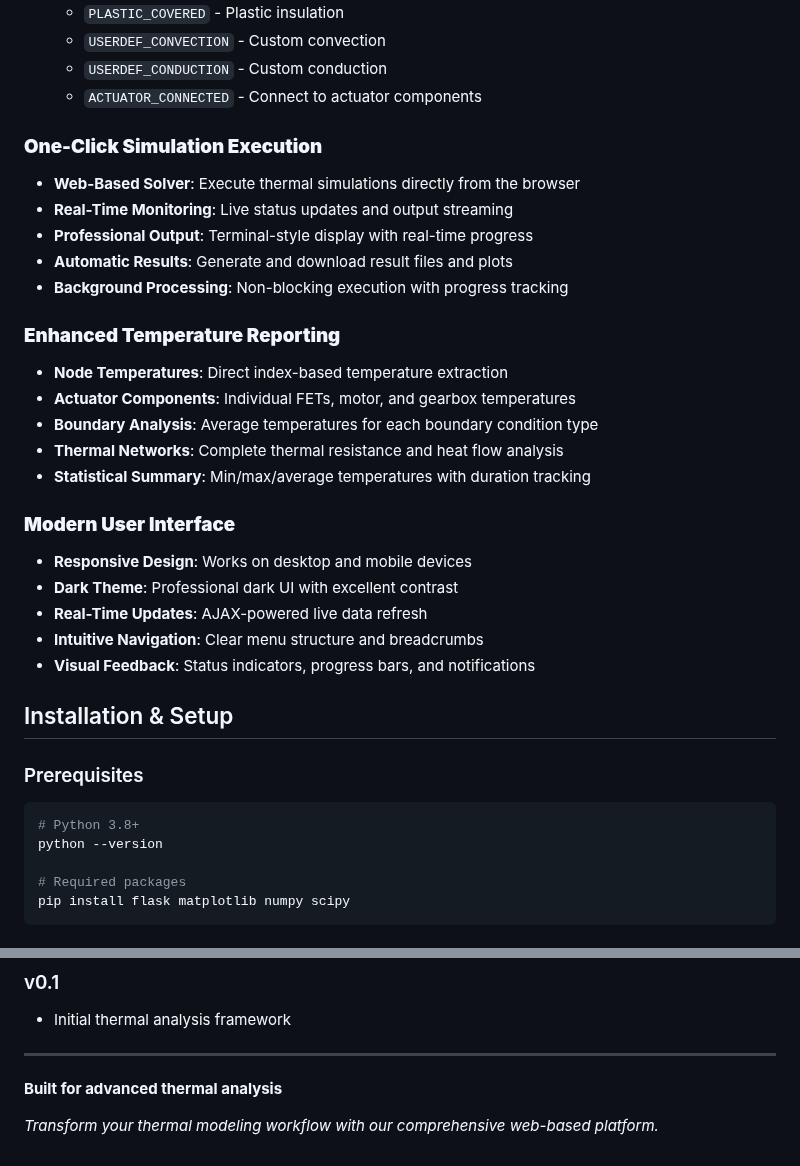
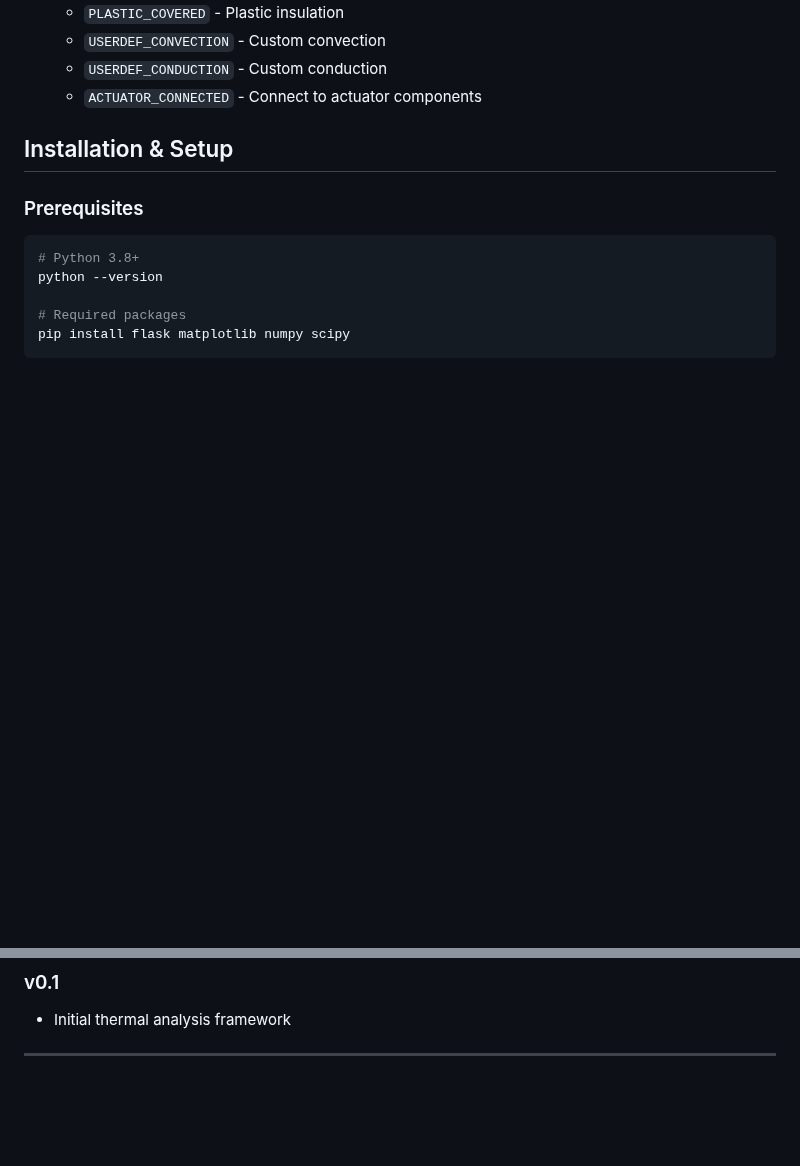
Before and after one commit to Mengero/Figure_ThermalModel, a Markdown page: README.md, 2 parts joined by grey strips. GitHub-like rendering; blank space fills up the shorter version.

```diff
--- a/README.md
+++ b/README.md
@@ -25,26 +25,7 @@ A comprehensive web-based thermal modeling and simulation platform for robotic f
   - `USERDEF_CONDUCTION` - Custom conduction
   - `ACTUATOR_CONNECTED` - Connect to actuator components
 
-### **One-Click Simulation Execution**
-- **Web-Based Solver**: Execute thermal simulations directly from the browser
-- **Real-Time Monitoring**: Live status updates and output streaming
-- **Professional Output**: Terminal-style display with real-time progress
-- **Automatic Results**: Generate and download result files and plots
-- **Background Processing**: Non-blocking execution with progress tracking
 
-### **Enhanced Temperature Reporting**
-- **Node Temperatures**: Direct index-based temperature extraction
-- **Actuator Components**: Individual FETs, motor, and gearbox temperatures
-- **Boundary Analysis**: Average temperatures for each boundary condition type
-- **Thermal Networks**: Complete thermal resistance and heat flow analysis
-- **Statistical Summary**: Min/max/average temperatures with duration tracking
-
-### **Modern User Interface**
-- **Responsive Design**: Works on desktop and mobile devices
-- **Dark Theme**: Professional dark UI with excellent contrast
-- **Real-Time Updates**: AJAX-powered live data refresh
-- **Intuitive Navigation**: Clear menu structure and breadcrumbs
-- **Visual Feedback**: Status indicators, progress bars, and notifications
 
 ## Installation & Setup
 
@@ -234,7 +178,3 @@ For questions, issues, or feature requests:
 - Initial thermal analysis framework
 
 ---
-
-**Built for advanced thermal analysis**
-
-*Transform your thermal modeling workflow with our comprehensive web-based platform.*
```
Also changed, not shown: other parts of README.md (+0 -37 lines).
